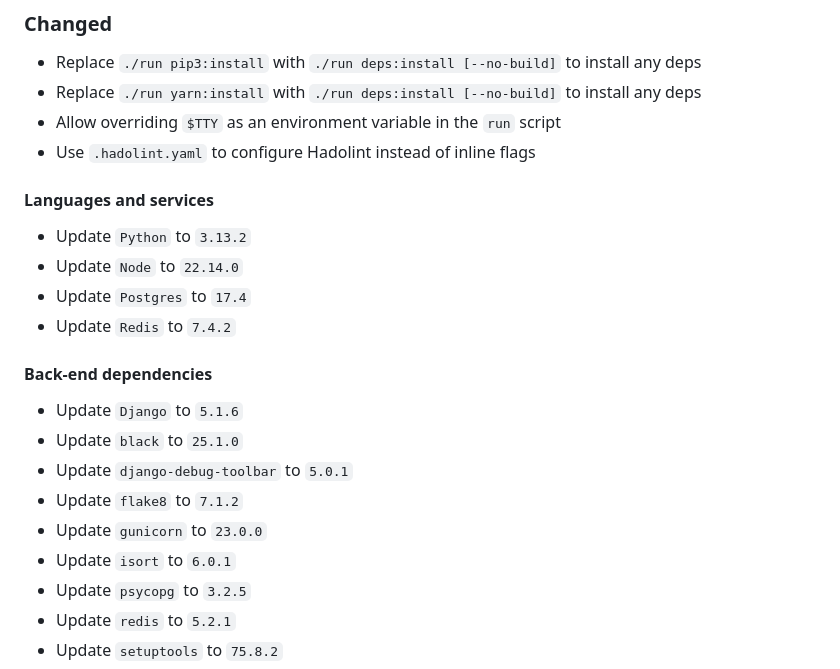
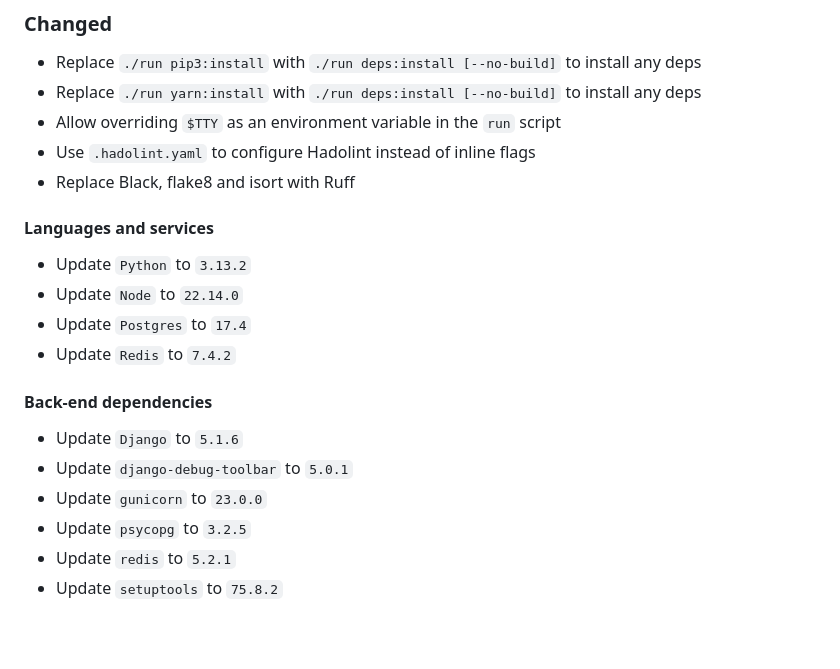
Before and after one commit to amarcelq/dapi_amphibien, a Markdown page: CHANGELOG.md, the part around the change. Rendered like a GitHub page; blank space fills up the shorter version.

Commit message:
Update changes for Ruff

```diff
--- a/CHANGELOG.md
+++ b/CHANGELOG.md
@@ -19,6 +19,7 @@ Changelog](https://keepachangelog.com/en/1.0.0/).
 - Replace `./run yarn:install` with `./run deps:install [--no-build]` to install any deps
 - Allow overriding `$TTY` as an environment variable in the `run` script
 - Use `.hadolint.yaml` to configure Hadolint instead of inline flags
+- Replace Black, flake8 and isort with Ruff
 
 #### Languages and services
 
@@ -30,11 +31,8 @@ Changelog](https://keepachangelog.com/en/1.0.0/).
 #### Back-end dependencies
 
 - Update `Django` to `5.1.6`
-- Update `black` to `25.1.0`
 - Update `django-debug-toolbar` to `5.0.1`
-- Update `flake8` to `7.1.2`
 - Update `gunicorn` to `23.0.0`
-- Update `isort` to `6.0.1`
 - Update `psycopg` to `3.2.5`
 - Update `redis` to `5.2.1`
 - Update `setuptools` to `75.8.2`
```
